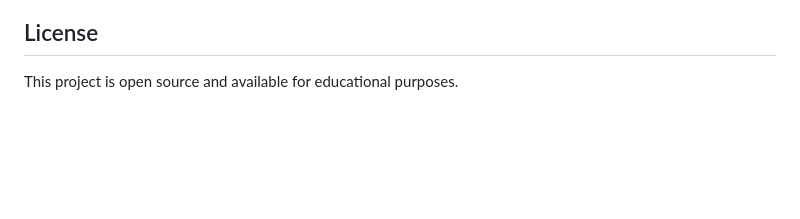
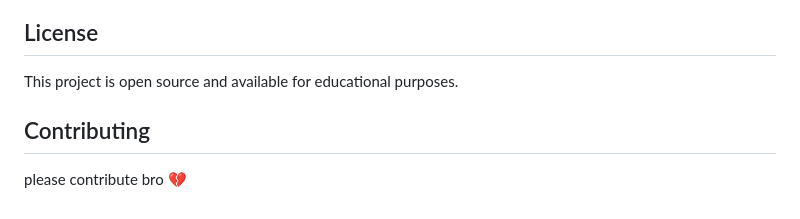
Before and after one commit to harmfulladvocado/Skript-blocks, a Markdown page: README.md, the part around the change. GitHub-like rendering; blank space fills up the shorter version.

Commit message:
Add contributing guidelines to README
Added a contributing section to the README.

```diff
--- a/README.md
+++ b/README.md
@@ -86,3 +86,8 @@ on join:
 ## License
 
 This project is open source and available for educational purposes.
+
+
+## Contributing
+
+please contribute bro 💔
```
